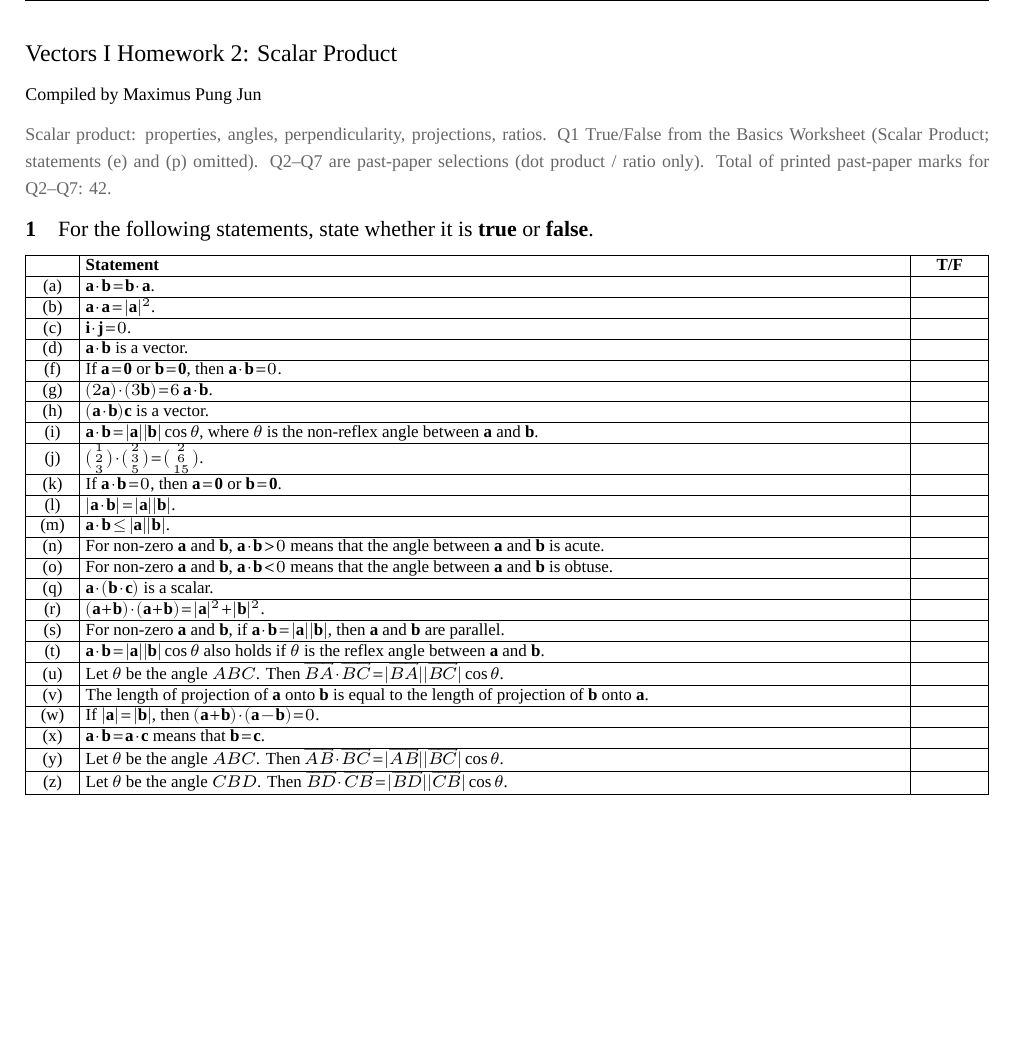
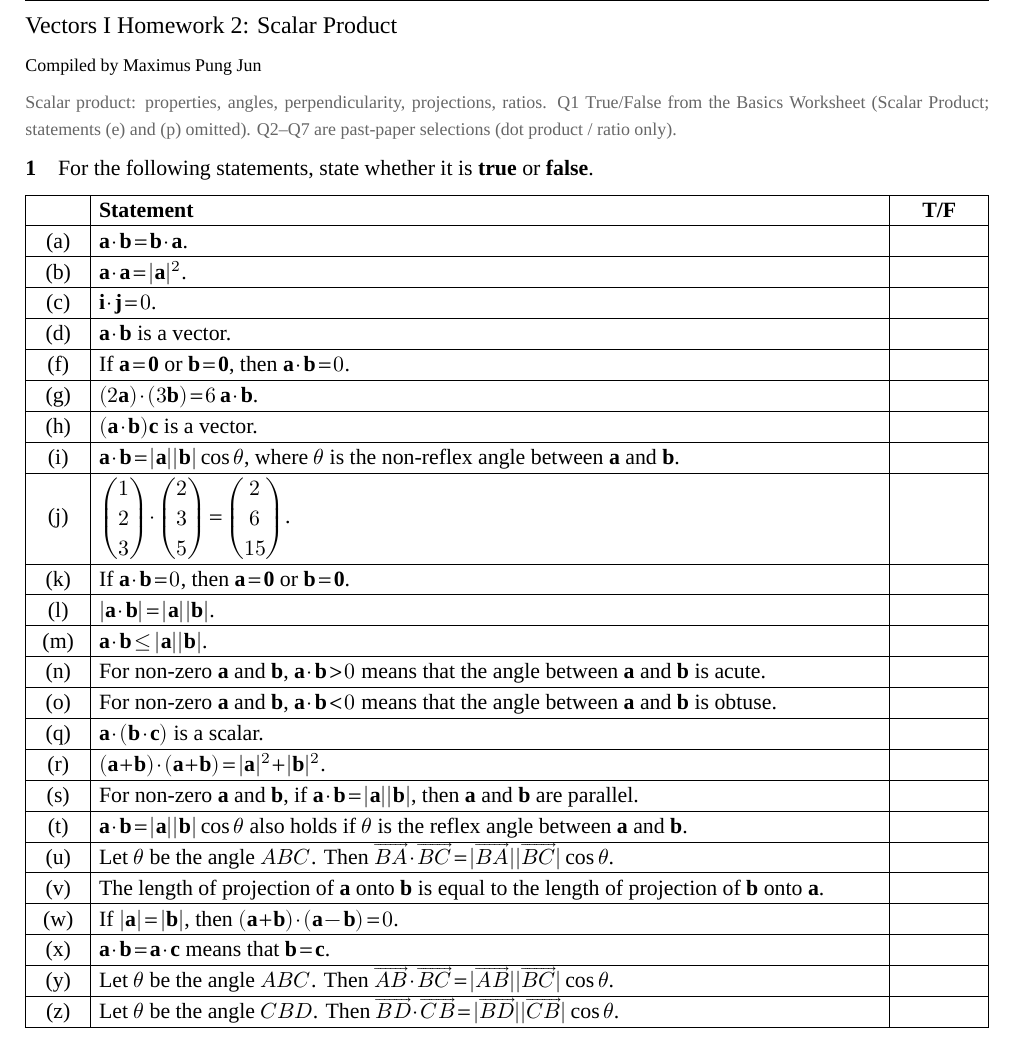
Before and after one commit to mpjun5/review-0631e06a44, a LaTeX book (src/vectors/vectors-i-hw2-scalar-product/Main.tex): part of page 1 of 3, cut so that both start at the same text, the shorter picture padded with empty space. Compiled offline with XeLaTeX; a missing font is replaced by an installed copy or a similar font.

Commit message:
Update 2026-11-06 23:34:43 SGT

```diff
--- a/src/vectors/vectors-i-hw2-scalar-product/Main.tex
+++ b/src/vectors/vectors-i-hw2-scalar-product/Main.tex
@@ -2,7 +2,7 @@
 \input{preamble_build}
 \input{preamble_local}
 \input{prelim_fonts}
-\usepackage{needspace,longtable,multicol,enumitem,array,booktabs}
+\usepackage{needspace,longtable,multicol,enumitem,array}
 \providecommand{\vv}[1]{\overrightarrow{#1}}\providecommand{\cvv}[3]{\begin{pmatrix}#1\\#2\\#3\end{pmatrix}}
 \raggedbottom
 \setlength{\parindent}{0pt}
@@ -14,18 +15,11 @@
 \newcommand{\Q}[1]{\par\needspace{4\baselineskip}\medskip\stepcounter{wq}\noindent\textbf{\thewq}\quad #1\par}
 \begin{document}
 \thispagestyle{fancy}
-{\large\scshape Vectors I Homework 2: Scalar Product}\par\vspace{2pt}
-{\footnotesize Compiled by Maximus Pung Jun}\par\vspace{2pt}
-{\footnotesize\textcolor{black!60}{Scalar product: properties, angles, perpendicularity, projections, ratios. Q1 True/False from the Basics Worksheet (Scalar Product; statements (e) and (p) omitted). Q2--Q7 are past-paper selections (dot product / ratio only). Total of printed past-paper marks for Q2--Q7: 42.}}\par\vspace{3pt}
-\stepcounter{wq}\noindent\textbf{\thewq}\quad For the following statements, state whether it is \textbf{true} or \textbf{false}.\par\vspace{2pt}
-\begingroup
-\fontsize{8.5}{10}\selectfont
-\renewcommand{\arraystretch}{0.96}
-\setlength{\tabcolsep}{3pt}
-\setlength{\extrarowheight}{0.5pt}
-% Compact column vectors in this table only (same components; reduces row height)
-\renewcommand{\cvv}[3]{\ensuremath{\bigl(\begin{smallmatrix}#1\\#2\\#3\end{smallmatrix}\bigr)}}
-\noindent\begin{tabular}{|>{\centering\arraybackslash}p{0.72cm}|p{\dimexpr\linewidth-0.72cm-1.15cm-6\tabcolsep-4\arrayrulewidth\relax}|>{\centering\arraybackslash}p{1.15cm}|}
+{\large\scshape Vectors I Homework 2: Scalar Product}\par\vspace{1pt}
+{\footnotesize Compiled by Maximus Pung Jun}\par\vspace{1pt}
+{\footnotesize\textcolor{black!60}{Scalar product: properties, angles, perpendicularity, projections, ratios. Q1 True/False from the Basics Worksheet (Scalar Product; statements (e) and (p) omitted). Q2--Q7 are past-paper selections (dot product / ratio only).}}\par\vspace{2pt}
+\stepcounter{wq}\noindent\textbf{\thewq}\quad For the following statements, state whether it is \textbf{true} or \textbf{false}.
+\par\vspace{2pt}{\setlength{\extrarowheight}{1.5pt}\renewcommand{\arraystretch}{1.0}\setlength{\tabcolsep}{4pt}\noindent\begin{tabular}{|>{\centering\arraybackslash}p{0.85cm}|p{\dimexpr\linewidth-0.85cm-1.45cm-6\tabcolsep-4\arrayrulewidth\relax}|>{\centering\arraybackslash}p{1.45cm}|}
 \hline &\textbf{Statement}&\textbf{T/F}\\\hline
 (a)&$\mathbf a\cdot\mathbf b=\mathbf b\cdot\mathbf a$.&\\\hline
 (b)&$\mathbf a\cdot\mathbf a=|\mathbf a|^2$.&\\\hline
@@ -51,8 +45,7 @@
 (x)&$\mathbf a\cdot\mathbf b=\mathbf a\cdot\mathbf c$ means that $\mathbf b=\mathbf c$.&\\\hline
 (y)&Let $\theta$ be the angle $ABC$. Then $\vv{AB}\cdot\vv{BC}=|\vv{AB}||\vv{BC}|\cos\theta$.&\\\hline
 (z)&Let $\theta$ be the angle $CBD$. Then $\vv{BD}\cdot\vv{CB}=|\vv{BD}||\vv{CB}|\cos\theta$.&\\\hline
-\end{tabular}
-\endgroup
+\end{tabular}}
 
 \newpage
 \Q{\textcolor{black!60}{\small[EJC 2024 Promo Q5]}\par\smallskip
```
Also changed, not shown: files/vectors/vectors-i-hw2-scalar-product.pdf, src/vectors/vectors-i-hw2-scalar-product/Main.tex (1 more changed lines), 4 other files.
